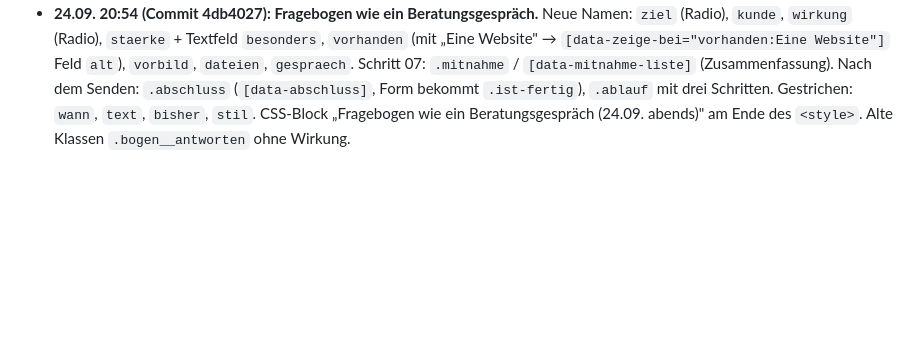
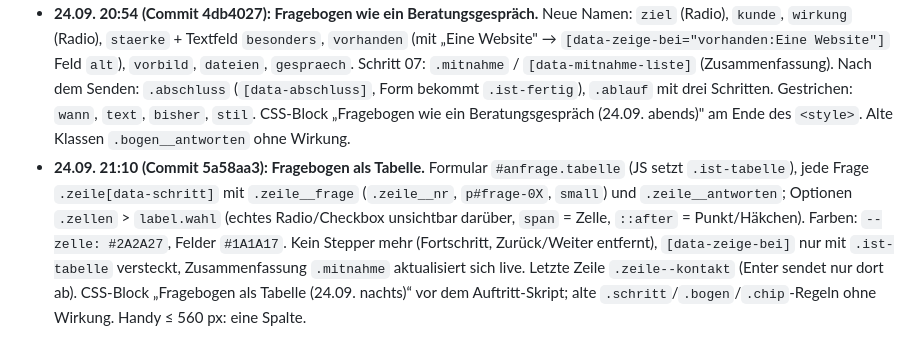
Before and after one commit to logodropde-max/Website-Ergun., a Markdown page: LIESMICH.md, the part around the change. GitHub-like rendering; blank space fills up the shorter version.

Commit message:
Website aktualisiert 24.09. 21:12

```diff
--- a/LIESMICH.md
+++ b/LIESMICH.md
@@ -90,3 +90,4 @@ Hochladen: `index.html`, `impressum.html`, `datenschutz.html`, `favicon*`, `appl
 - Offen: PR #2 (Datei-Upload mit Vercel Blob) – später.
 - **Abends:** Kontakt = Stepper-Fragebogen (`.bogen`, `[data-schritt]`, `data-auto` = Einfachauswahl springt weiter, `[data-zeige-bei="bisher:Ja"]`, JS setzt `.ist-stepper`; ohne JS alles untereinander). 7 Schritte (keine Paket-Frage) inkl. „Erstgespräch – wie am liebsten?" und Telefon optional. Pflicht nur Name + E-Mail. CSS-Block „Fragebogen Schritt für Schritt (24.09.)".
 - **24.09. 20:54 (Commit 4db4027): Fragebogen wie ein Beratungsgespräch.** Neue Namen: `ziel` (Radio), `kunde`, `wirkung` (Radio), `staerke` + Textfeld `besonders`, `vorhanden` (mit „Eine Website" → `[data-zeige-bei="vorhanden:Eine Website"]` Feld `alt`), `vorbild`, `dateien`, `gespraech`. Schritt 07: `.mitnahme` / `[data-mitnahme-liste]` (Zusammenfassung). Nach dem Senden: `.abschluss` (`[data-abschluss]`, Form bekommt `.ist-fertig`), `.ablauf` mit drei Schritten. Gestrichen: `wann`, `text`, `bisher`, `stil`. CSS-Block „Fragebogen wie ein Beratungsgespräch (24.09. abends)" am Ende des `<style>`. Alte Klassen `.bogen__antworten` ohne Wirkung.
+- **24.09. 21:10 (Commit 5a58aa3): Fragebogen als Tabelle.** Formular `#anfrage.tabelle` (JS setzt `.ist-tabelle`), jede Frage `.zeile[data-schritt]` mit `.zeile__frage` (`.zeile__nr`, `p#frage-0X`, `small`) und `.zeile__antworten`; Optionen `.zellen` > `label.wahl` (echtes Radio/Checkbox unsichtbar darüber, `span` = Zelle, `::after` = Punkt/Häkchen). Farben: `--zelle: #2A2A27`, Felder `#1A1A17`. Kein Stepper mehr (Fortschritt, Zurück/Weiter entfernt), `[data-zeige-bei]` nur mit `.ist-tabelle` versteckt, Zusammenfassung `.mitnahme` aktualisiert sich live. Letzte Zeile `.zeile--kontakt` (Enter sendet nur dort ab). CSS-Block „Fragebogen als Tabelle (24.09. nachts)“ vor dem Auftritt-Skript; alte `.schritt`/`.bogen`/`.chip`-Regeln ohne Wirkung. Handy ≤ 560 px: eine Spalte.
```
